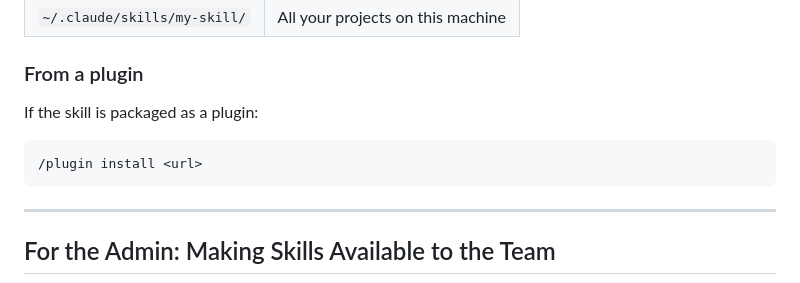
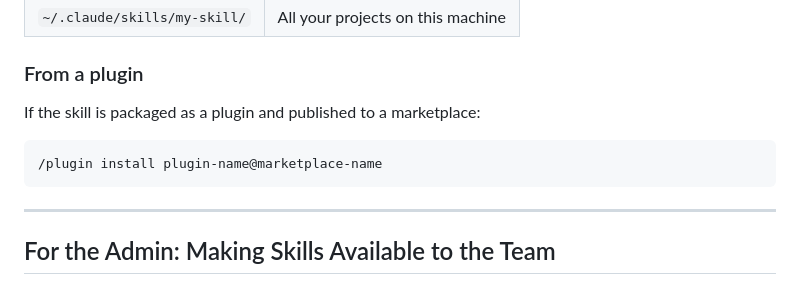
Before and after one commit to vahekhumaryan/smb-ai-infra-taskforce, a Markdown page: SKILLS-GUIDE.md, the part around one of its changes. Drawn GitHub-style.

````diff
--- a/SKILLS-GUIDE.md
+++ b/SKILLS-GUIDE.md
@@ -75,10 +75,10 @@ Copy the skill folder into one of these locations:
 
 ### From a plugin
 
-If the skill is packaged as a plugin:
+If the skill is packaged as a plugin and published to a marketplace:
 
 ```
-/plugin install <url>
+/plugin install plugin-name@marketplace-name
 ```
 
 ---
````
Also changed, not shown: other parts of SKILLS-GUIDE.md (+64 -19 lines).
